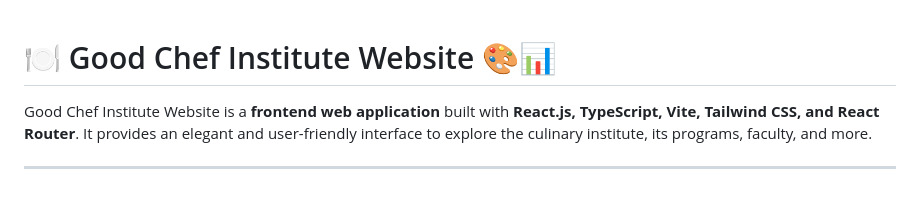
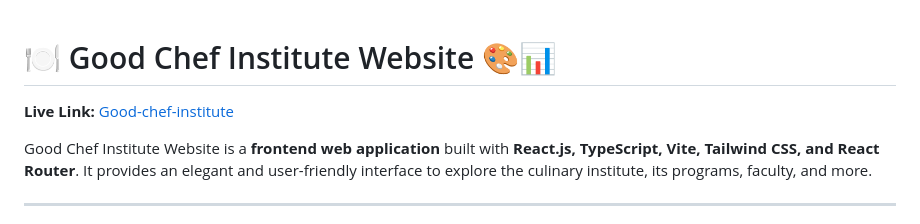
Before and after one commit to Akash-code-0-1/chef_institute, a Markdown page: README.md, the part around the change. Drawn GitHub-style; blank space fills up the shorter version.

```diff
--- a/README.md
+++ b/README.md
@@ -1,4 +1,6 @@
 # 🍽️ Good Chef Institute Website 🎨📊
+
+**Live Link:** [Good-chef-institute](https://good-chef-institute-website.vercel.app/)
 
 Good Chef Institute Website is a **frontend web application** built with **React.js, TypeScript, Vite, Tailwind CSS, and React Router**. It provides an elegant and user-friendly interface to explore the culinary institute, its programs, faculty, and more.
 
```
